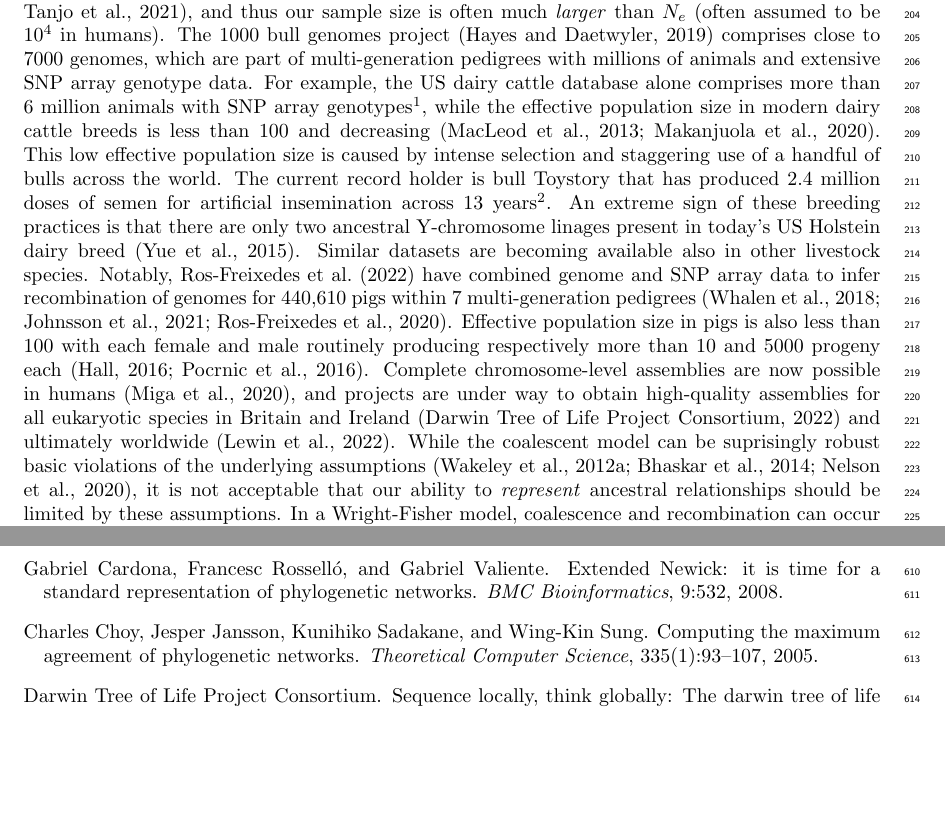
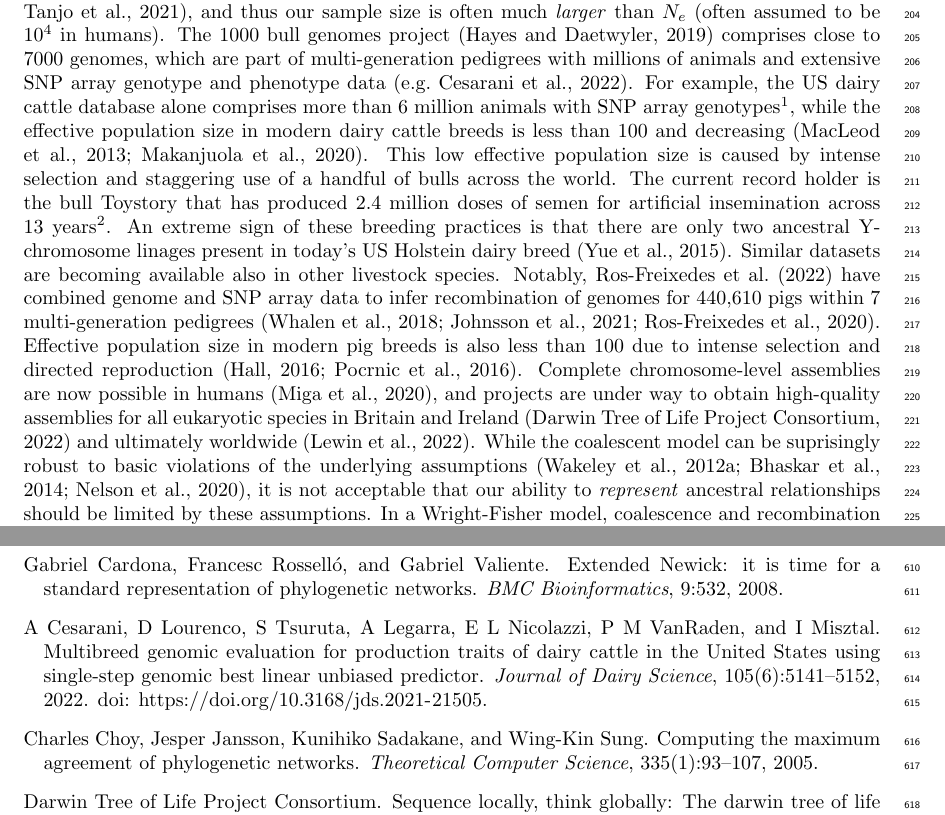
Before and after one commit to tskit-dev/what-is-an-arg-paper, a LaTeX paper (paper.tex): two parts of pages 6 and 18 of 25, joined at a grey line, cut so that both start at the same text, the shorter picture padded with empty space. Compiled offline with pdfLaTeX.

Commit message:
Minor edits improving ag dataset part

```diff
--- a/paper.tex
+++ b/paper.tex
@@ -497,12 +497,12 @@ and thus our sample size is often much \emph{larger} than $N_e$
 (often assumed to be $10^4$ in humans).
 The 1000 bull genomes project~\citep{hayes20191000}
 comprises close to 7000 genomes, which are part of multi-generation pedigrees
-with millions of animals and extensive SNP array genotype data. For example,
+with millions of animals and extensive SNP array genotype and phenotype data \citep[e.g.][]{Cesarani2022}. For example,
 the US dairy cattle database alone comprises more than 6 million animals with SNP array genotypes\footnote{\url{https://queries.uscdcb.com/Genotype/counts.html}},
 while the effective population size in modern dairy cattle breeds is less than 100 and decreasing~\citep{MacLeod2013,Makanjuola2020}.
 This low effective population size is caused by intense selection and
 staggering use of a handful of bulls across the world. The current record
-holder is bull Toystory that has produced 2.4 million doses of semen
+holder is the bull Toystory that has produced 2.4 million doses of semen
 for artificial insemination across 13 years\footnote{\url{https://www.dairyherd.com/news/world-renowned-toystory-bull-has-died}}.
 An extreme sign of these breeding practices is that there are only two ancestral
 Y-chromosome linages present in today's US Holstein dairy breed~\citep{Yue2015}.
@@ -510,14 +510,14 @@ Similar datasets are becoming available also in other livestock species.
 Notably, \citet{RosFreixedes2022} have combined genome
 and SNP array data to infer recombination of genomes for 440,610 pigs within
 7 multi-generation pedigrees~\citep{whalen2018,Johnsson2021,Ros-Freixedes2020}.
-Effective population size in pigs is also less than 100 with each female and male
-routinely producing respectively more than 10 and 5000 progeny each \citep{Hall2016,Porcnic2016}.
+Effective population size in modern pig breeds is also less than 100 due to
+intense selection and directed reproduction \citep{Hall2016,Porcnic2016}.
 Complete chromosome-level assemblies are now possible
 in humans~\citep{miga2020telomere},
 and projects are under way to obtain high-quality assemblies
 for all eukaryotic species in Britain and Ireland~\citep{darwin2022sequence}
 and ultimately worldwide~\citep{lewin2022earth}.
-While the coalescent model can be suprisingly robust
+While the coalescent model can be suprisingly robust to
 basic violations of the underlying assumptions~\citep{
 wakeley2012gene,bhaskar2014distortion,nelson2020accounting},
 it is not acceptable that our ability to \emph{represent}
```
Also changed, not shown: paper.bib (+15 -3 lines).
